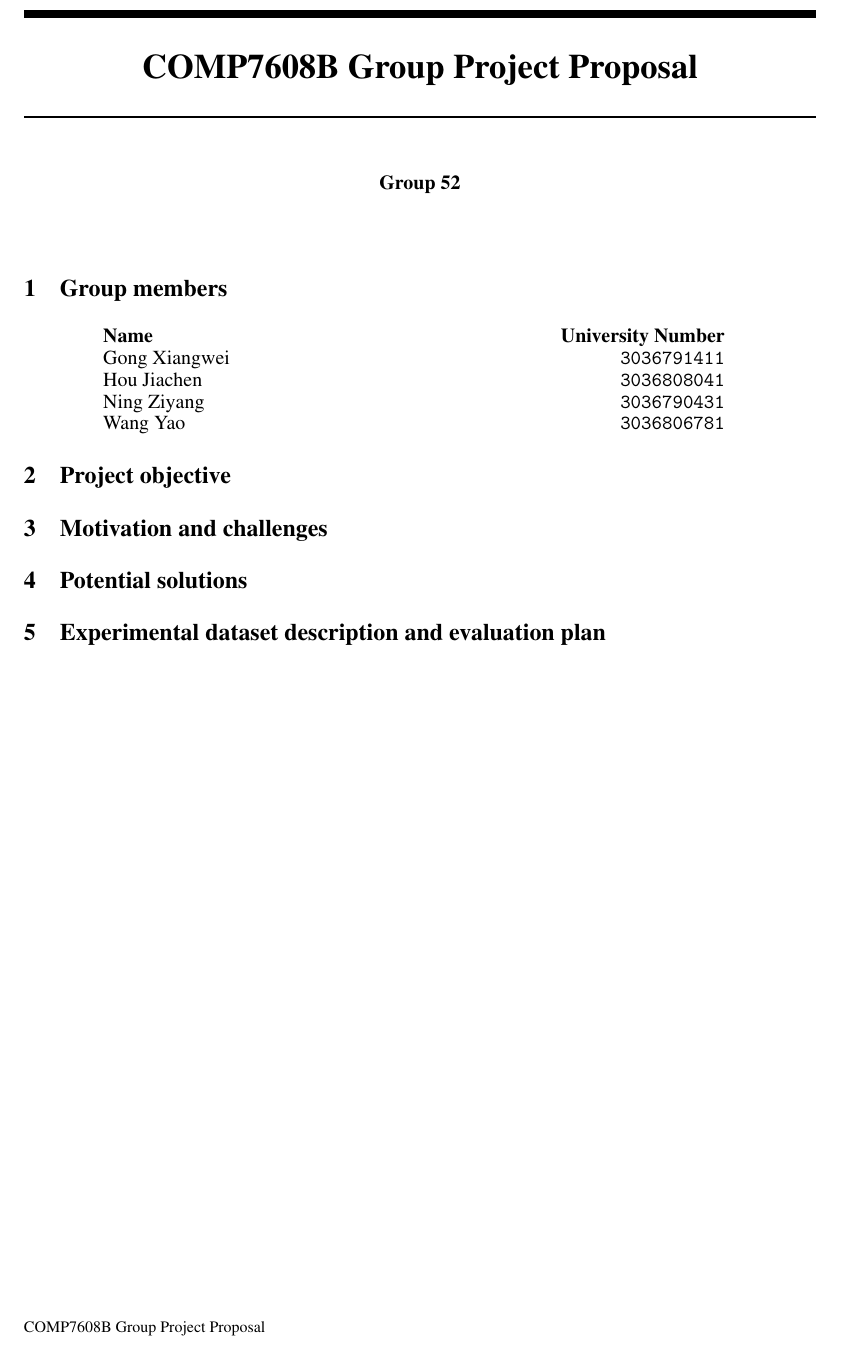
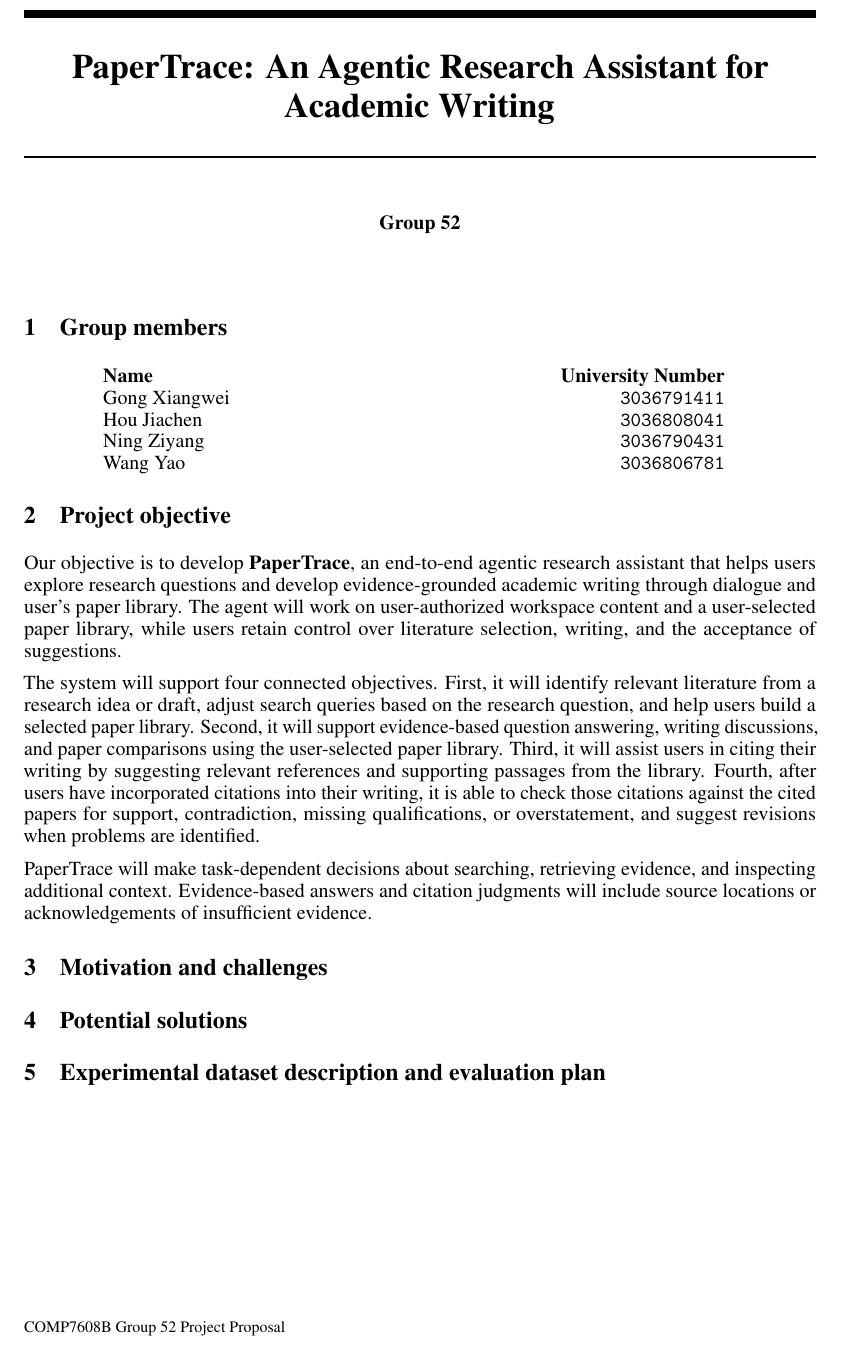
Before and after one commit to Hopefullymeet/COMP7608_GroupProject, a LaTeX document (docs/deliverables/tex/COMP7608B_Group52_Proposal.tex): part of the page, cut at the place of the change. Compiled offline with pdfLaTeX.

Commit message:
Finish the objective part of proposal.

```diff
--- a/docs/deliverables/tex/COMP7608B_Group52_Proposal.tex
+++ b/docs/deliverables/tex/COMP7608B_Group52_Proposal.tex
@@ -12,10 +12,10 @@
 \usepackage{xcolor}
 
 \makeatletter
-\renewcommand{\@noticestring}{COMP7608B Group Project Proposal}
+\renewcommand{\@noticestring}{COMP7608B Group 52 Project Proposal}
 \makeatother
 
-\title{COMP7608B Group Project Proposal}
+\title{PaperTrace: An Agentic Research Assistant for Academic Writing}
 \author{Group 52}
 
 \begin{document}
@@ -38,6 +38,12 @@ Wang Yao & \texttt{3036806781} \\
 
 \section{Project objective}
 
+Our objective is to develop \textbf{PaperTrace}, an end-to-end agentic research assistant that helps users explore research questions and develop evidence-grounded academic writing through dialogue and user's paper library. The agent will work on user-authorized workspace content and a user-selected paper library, while users retain control over literature selection, writing, and the acceptance of suggestions.
+
+The system will support four connected objectives. First, it will identify relevant literature from a research idea or draft, adjust search queries based on the research question, and help users build a selected paper library. Second, it will support evidence-based question answering, writing discussions, and paper comparisons using the user-selected paper library. Third, it will assist users in citing their writing by suggesting relevant references and supporting passages from the library. Fourth, after users have incorporated citations into their writing, it is able to check those citations against the cited papers for support, contradiction, missing qualifications, or overstatement, and suggest revisions when problems are identified.
+
+PaperTrace will make task-dependent decisions about searching, retrieving evidence, and inspecting additional context. Evidence-based answers and citation judgments will include source locations or acknowledgements of insufficient evidence.
+
 \section{Motivation and challenges}
 
 \section{Potential solutions}
```
Also changed, not shown: PROGRESS.md (+4 -3 lines), docs/deliverables/COMP7608B_Group52_Proposal.pdf.
